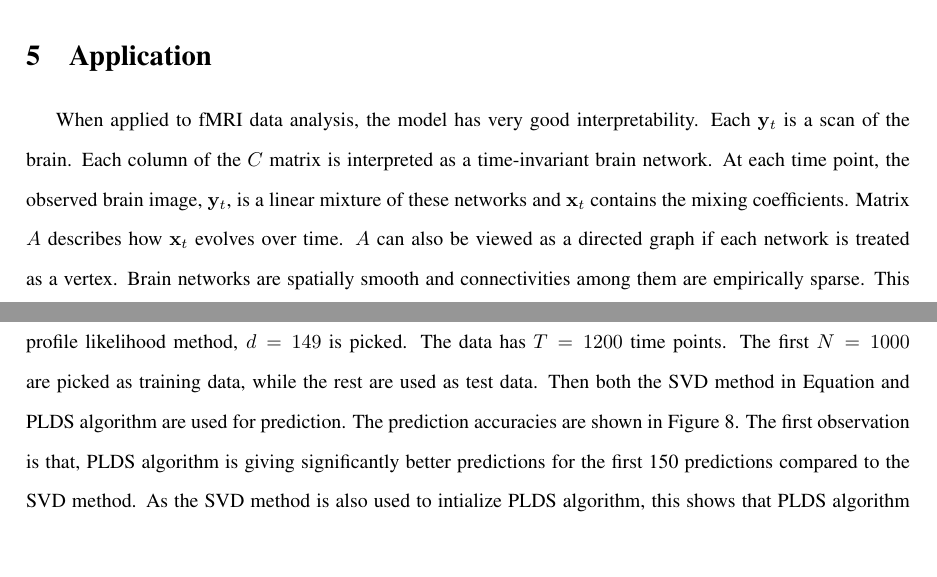
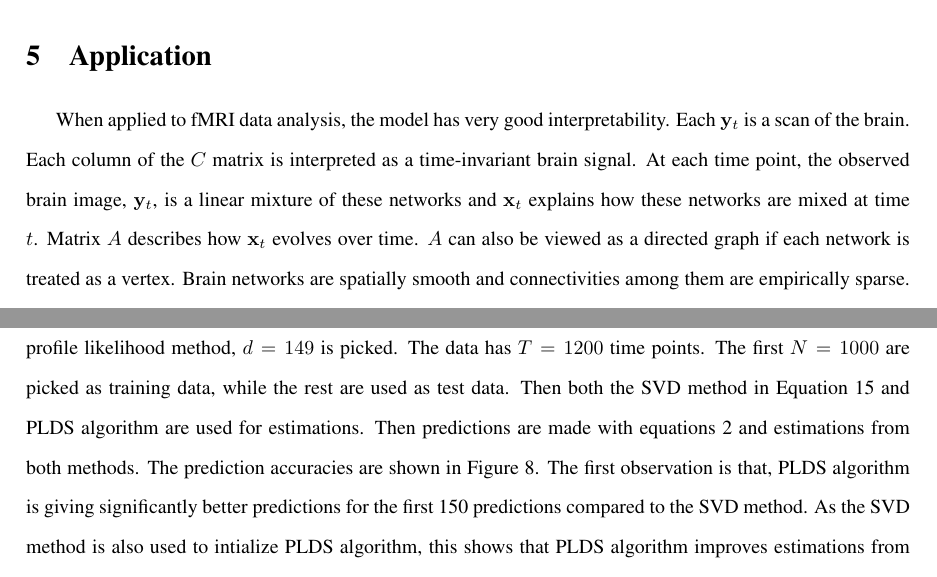
Before and after one commit to shachen/PLDS, a LaTeX document (Draft/PLDS Manuscript.tex): two parts of pages 15 and 20 of 26, joined at a grey line, cut so that both start at the same text, the shorter picture padded with empty space. Compiled offline with pdfLaTeX.

Commit message:
issue 46

```diff
--- a/Draft/PLDS Manuscript.tex
+++ b/Draft/PLDS Manuscript.tex
@@ -587,7 +587,7 @@ This second observation provides us a way to pick tuning parameters in real appl
 
 \section{Application}
 \label{sec:application}
-When applied to fMRI data analysis, the model has very good interpretability. Each $\mathbf{y}_t$ is a scan of the brain. Each column of the $C$ matrix is interpreted as a time-invariant brain network. At each time point, the observed brain image, $\mathbf{y}_t$, is a linear mixture of these networks and $\mathbf{x}_t$ contains the mixing coefficients. Matrix $A$ describes how $\mathbf{x}_t$ evolves over time. $A$ can also be viewed as a directed graph if each network is treated as a vertex. Brain networks are spatially smooth and connectivities among them are empirically sparse. This naturally fits into the sparsity and smoothness assumptions in PLDS.
+When applied to fMRI data analysis, the model has very good interpretability. Each $\mathbf{y}_t$ is a scan of the brain. Each column of the $C$ matrix is interpreted as a time-invariant brain signal. At each time point, the observed brain image, $\mathbf{y}_t$, is a linear mixture of these networks and $\mathbf{x}_t$ explains how these networks are mixed at time $t$. Matrix $A$ describes how $\mathbf{x}_t$ evolves over time. $A$ can also be viewed as a directed graph if each network is treated as a vertex. Brain networks are spatially smooth and connectivities among them are empirically sparse. This naturally fits into the sparsity and smoothness assumptions in PLDS.
 
 PLDS is applied to analyze the motor cortex of human brains from the KIRBY 21 Data. These data are resting-state fMRI scans consisting of a test-retest dataset previously acquired at the FM Kirby Research Center at the Kennedy Krieger Institute, Johns Hopkins University \cite{landman2011multi}. Twenty-one healthy volunteers with no history of neurological disease each underwent two separate resting state fMRI sessions on the same scanner: a 3T MR scanner utilizing a body coil with a 2D echoplanar (EPI) sequence and eight channel phased array SENSitivity Encoding (SENSE; factor of 2) with the following parameters: TR 2s; 3mm$\times$3mm in plane resolution; slice gap 1mm; and total imaging time of 7 minutes and 14 seconds.
 
@@ -677,7 +677,7 @@ As an example, the 3D renderings of the columns of matrix $C$ from the first sca
 \label{fig:3d}
 \end{center}
 
-Another application of the algorithm is predicting brain signals. To demonstrate this, the algorithm is applied to the Human Connectome Project (HCP) data. (\textbf{Descriptions of data and citations required here}) Using the profile likelihood method, $d=149$ is picked. The data has $T=1200$ time points. The first $N = 1000$ are picked as training data, while the rest are used as test data. Then both the SVD method in Equation \label{eq:initial} and PLDS algorithm are used for prediction. The prediction accuracies are shown in Figure \oldref{fig:predaccy}. The first observation is that, PLDS algorithm is giving significantly better predictions for the first 150 predictions compared to the SVD method. As the SVD method is also used to intialize PLDS algorithm, this shows that PLDS algorithm improves estimations from the SVD method in terms of short-term predictions. Another observation is, PLDS algorithm's performance get worse when one predicts into the ``long" future ($>150$ steps). This is reasonable because the prediction errors from each step will accumulate and yields deteriorating predictions as the number of steps increase.
+Another application of the algorithm is predicting brain signals. To demonstrate this, the algorithm is applied to the Human Connectome Project (HCP) data. (\textbf{Descriptions of data and citations required here}) Using the profile likelihood method, $d=149$ is picked. The data has $T=1200$ time points. The first $N = 1000$ are picked as training data, while the rest are used as test data. Then both the SVD method in Equation \ref{eq:initial} and PLDS algorithm are used for estimations. Then predictions are made with equations \ref{eq:model0} and estimations from both methods. The prediction accuracies are shown in Figure \oldref{fig:predaccy}. The first observation is that, PLDS algorithm is giving significantly better predictions for the first 150 predictions compared to the SVD method. As the SVD method is also used to intialize PLDS algorithm, this shows that PLDS algorithm improves estimations from the SVD method in terms of short-term predictions. Another observation is, PLDS algorithm's performance get worse when one predicts into the ``long" future ($>150$ steps). This is reasonable because the prediction errors from each step will accumulate and yields deteriorating predictions as the number of steps increase.
 
 \begin{center}
 \includegraphics[scale=0.5]{./figures/hcp_pred_accy.pdf}
```
Also changed, not shown: Draft/PLDS Manuscript.pdf, Draft/PLDS Manuscript.tex (2 more changed lines), 1 other file.
